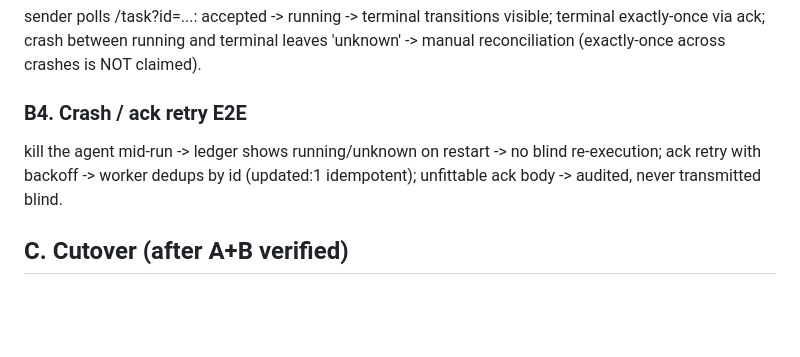
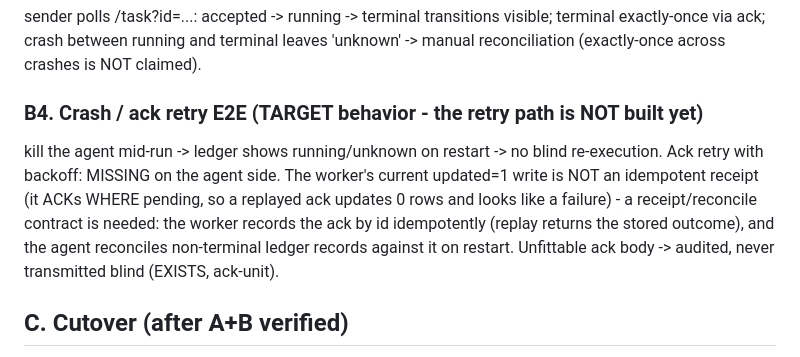
Before and after one commit to avrahamyona/glass-widgets, a Markdown page: docs/worker-integration-plan.md, the part around one of its changes. GitHub-like rendering; blank space fills up the shorter version.

```diff
--- a/docs/worker-integration-plan.md
+++ b/docs/worker-integration-plan.md
@@ -41,8 +48,9 @@ as A2 verify, against the live worker + real device.
 ### B3. Task poll
 sender polls /task?id=...: accepted -> running -> terminal transitions visible; terminal exactly-once via ack; crash between running and terminal leaves 'unknown' -> manual reconciliation (exactly-once across crashes is NOT claimed).
 
-### B4. Crash / ack retry E2E
-kill the agent mid-run -> ledger shows running/unknown on restart -> no blind re-execution; ack retry with backoff -> worker dedups by id (updated:1 idempotent); unfittable ack body -> audited, never transmitted blind.
+### B4. Crash / ack retry E2E (TARGET behavior - the retry path is NOT built yet)
+kill the agent mid-run -> ledger shows running/unknown on restart -> no blind re-execution.
+Ack retry with backoff: MISSING on the agent side. The worker's current updated=1 write is NOT an idempotent receipt (it ACKs WHERE pending, so a replayed ack updates 0 rows and looks like a failure) - a receipt/reconcile contract is needed: the worker records the ack by id idempotently (replay returns the stored outcome), and the agent reconciles non-terminal ledger records against it on restart. Unfittable ack body -> audited, never transmitted blind (EXISTS, ack-unit).
 
 ## C. Cutover (after A+B verified)
 
```
Also changed, not shown: other parts of docs/worker-integration-plan.md (+15 -8 lines).
